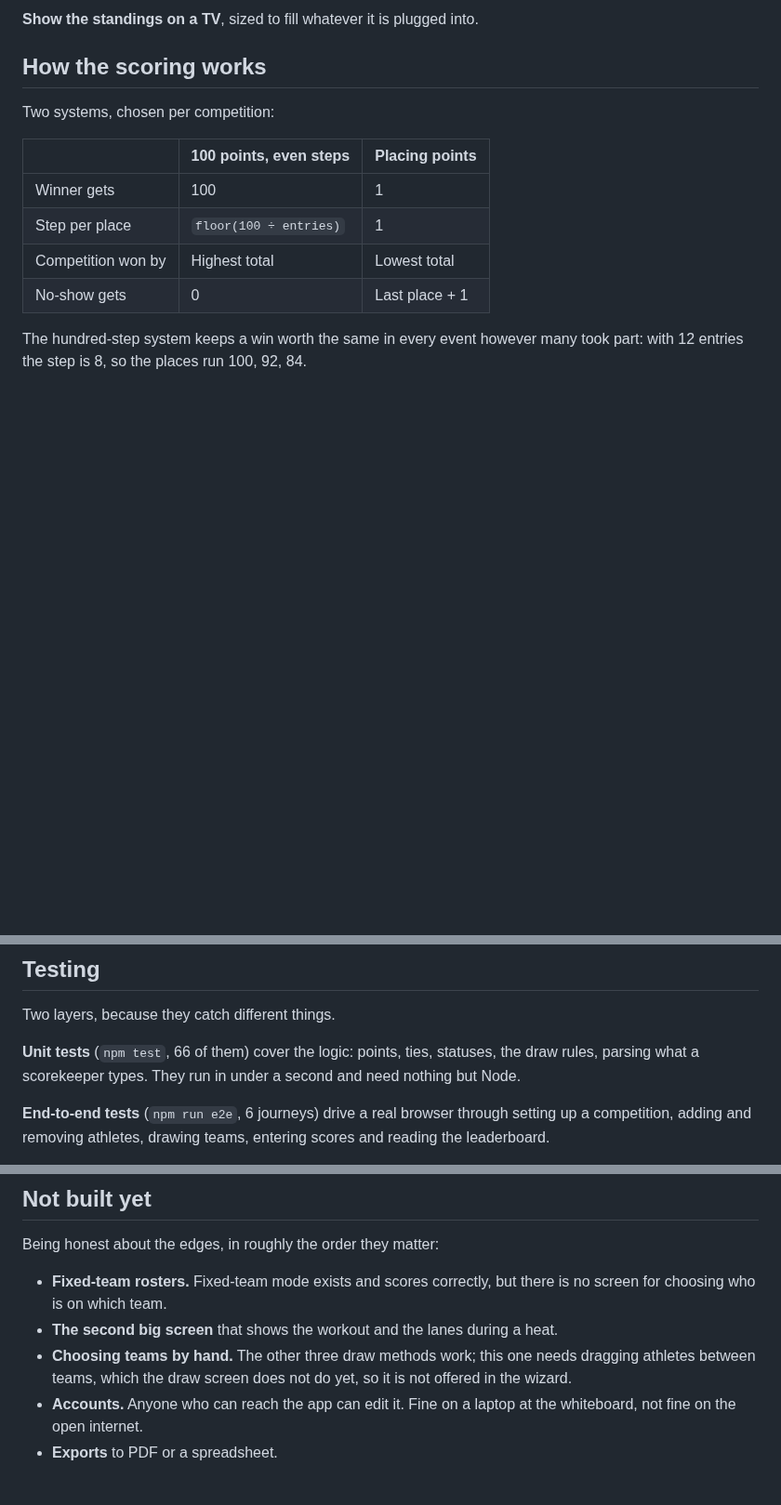
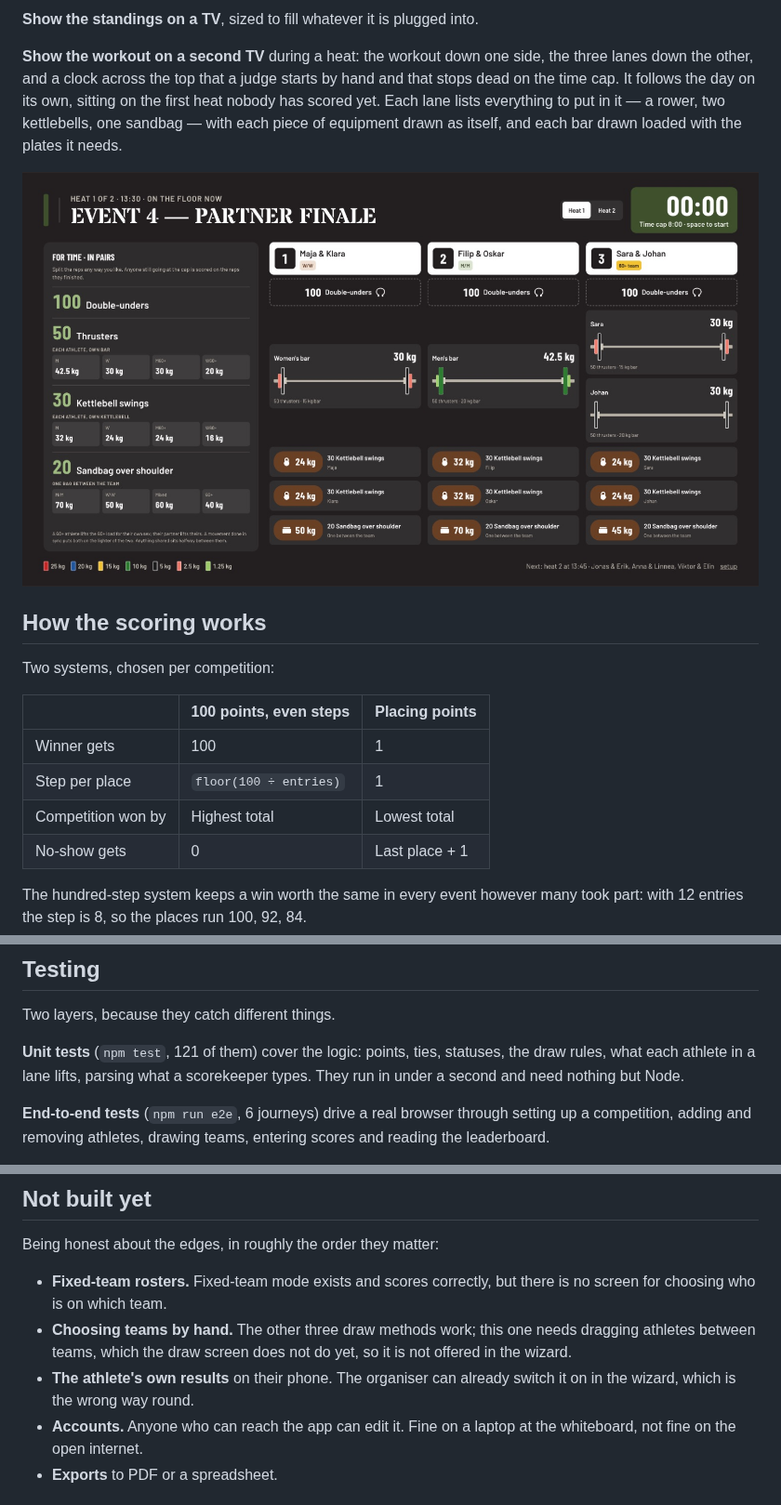
Before and after one commit to Keyblademaster1/crossfit-competition-app, a Markdown page: README.md, 3 parts joined by grey strips. Shown at 93% size. Rendered like a GitHub page; pictures changed too: docs/screenshots/workout-screen.jpg (added); blank space fills up the shorter version.

Commit message:
Say in the README that the second big screen exists
It was listed under "Not built yet", which stopped being true when it was
built. The test count was two versions out of date as well: 66 became 121
while the load rules were being worked out.

Added what the screen does, and a picture of it, alongside the others.
Moved the athlete's own results into the list of what is missing, since
the setup wizard already offers a switch for it — which is the wrong way
round and worth admitting to.

Co-Authored-By: Claude Opus 5 (1M context) <noreply@anthropic.com>

```diff
--- a/README.md
+++ b/README.md
@@ -69,6 +69,15 @@ different bars, and the screen shows both.
 ![Heats and lanes](docs/screenshots/heats.jpg)
 
 **Show the standings on a TV**, sized to fill whatever it is plugged into.
+
+**Show the workout on a second TV** during a heat: the workout down one side,
+the three lanes down the other, and a clock across the top that a judge starts
+by hand and that stops dead on the time cap. It follows the day on its own,
+sitting on the first heat nobody has scored yet. Each lane lists everything to
+put in it — a rower, two kettlebells, one sandbag — with each piece of
+equipment drawn as itself, and each bar drawn loaded with the plates it needs.
+
+![The workout screen](docs/screenshots/workout-screen.jpg)
 
 ## How the scoring works
 
@@ -261,8 +270,9 @@ unreliable. `102.5 kg` is stored as `102500`.
 
 Two layers, because they catch different things.
 
-**Unit tests** (`npm test`, 66 of them) cover the logic: points, ties, statuses,
-the draw rules, parsing what a scorekeeper types. They run in under a second
+**Unit tests** (`npm test`, 121 of them) cover the logic: points, ties, statuses,
+the draw rules, what each athlete in a lane lifts, parsing what a scorekeeper
+types. They run in under a second
 and need nothing but Node.
 
 **End-to-end tests** (`npm run e2e`, 6 journeys) drive a real browser through
@@ -282,10 +292,11 @@ Being honest about the edges, in roughly the order they matter:
 
 - **Fixed-team rosters.** Fixed-team mode exists and scores correctly, but there
   is no screen for choosing who is on which team.
-- **The second big screen** that shows the workout and the lanes during a heat.
 - **Choosing teams by hand.** The other three draw methods work; this one needs
   dragging athletes between teams, which the draw screen does not do yet, so it
   is not offered in the wizard.
+- **The athlete's own results** on their phone. The organiser can already
+  switch it on in the wizard, which is the wrong way round.
 - **Accounts.** Anyone who can reach the app can edit it. Fine on a laptop at
   the whiteboard, not fine on the open internet.
 - **Exports** to PDF or a spreadsheet.
```
Also changed, not shown: other parts of README.md (+1 -1 lines).
